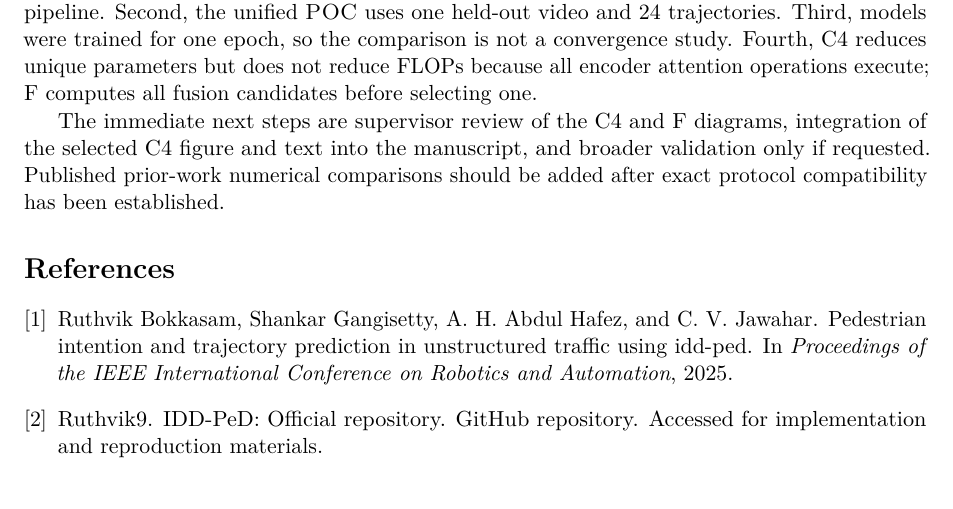
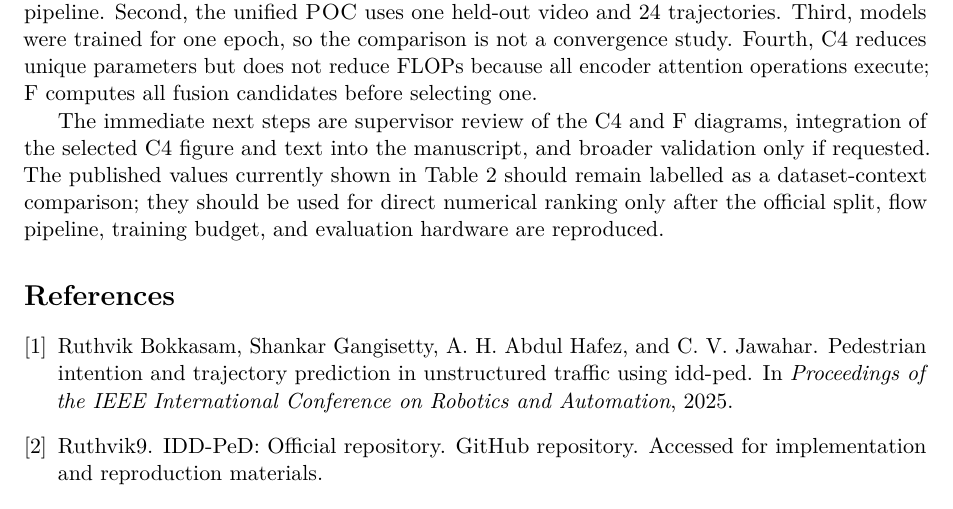
Before and after one commit to DishantSaini55/BTP, a LaTeX paper (MTN/overleaf_draft/main.tex, which reads MTN/overleaf_draft/sections/limitations_and_next_steps.tex): part of page 6 of 6, cut so that both start at the same text. Compiled offline with pdfLaTeX.

Commit message:
Update manuscript limitations and context
Co-authored-by: Copilot <223556219+Copilot@users.noreply.github.com>

```diff
--- a/MTN/overleaf_draft/sections/limitations_and_next_steps.tex
+++ b/MTN/overleaf_draft/sections/limitations_and_next_steps.tex
@@ -1,4 +1,4 @@
 \section{Limitations and Next Steps}
 The draft has four key limitations. First, CPU Farneback flow differs from the authors' RAFT pipeline. Second, the unified \poc\ uses one held-out video and 24 trajectories. Third, models were trained for one epoch, so the comparison is not a convergence study. Fourth, C4 reduces unique parameters but does not reduce FLOPs because all encoder attention operations execute; F computes all fusion candidates before selecting one.
 
-The immediate next steps are supervisor review of the C4 and F diagrams, integration of the selected C4 figure and text into the manuscript, and broader validation only if requested. Published prior-work numerical comparisons should be added after exact protocol compatibility has been established.
+The immediate next steps are supervisor review of the C4 and F diagrams, integration of the selected C4 figure and text into the manuscript, and broader validation only if requested. The published values currently shown in Table~\ref{tab:prior} should remain labelled as a dataset-context comparison; they should be used for direct numerical ranking only after the official split, flow pipeline, training budget, and evaluation hardware are reproduced.
```
Also changed, not shown: MTN/overleaf_draft/README.md, MTN/overleaf_draft/main.pdf.
